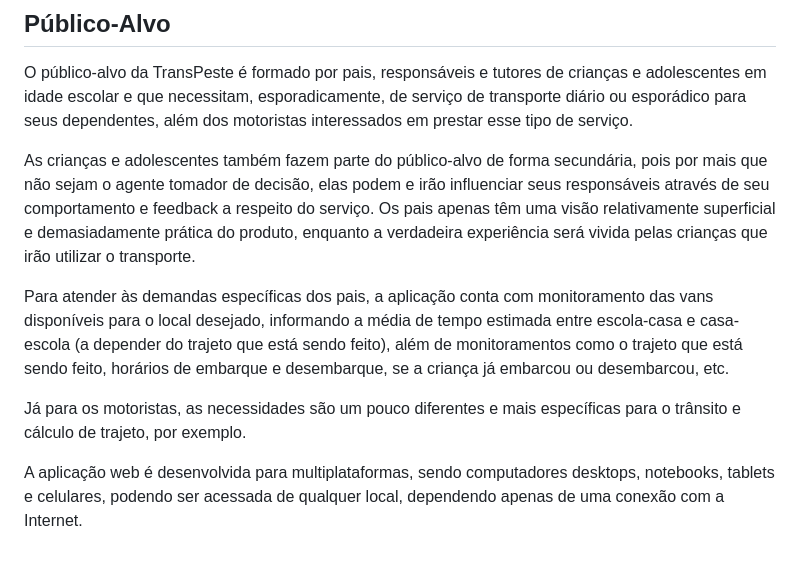
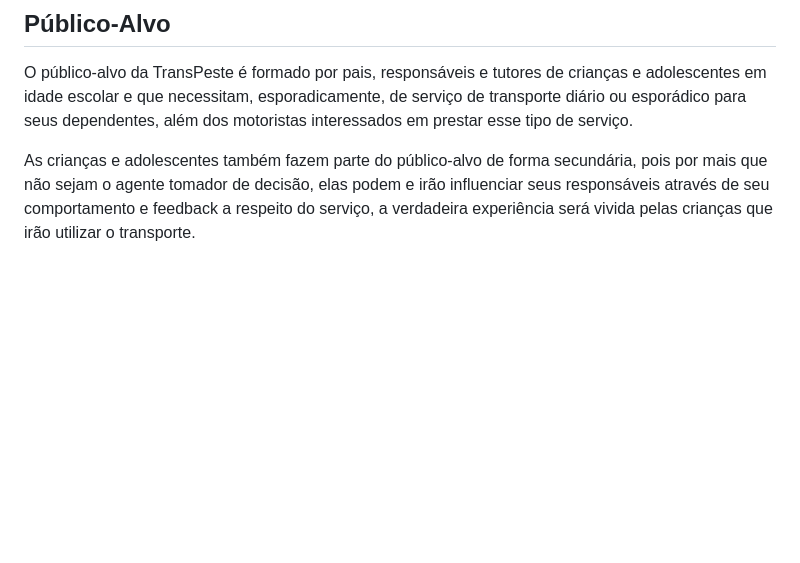
Before and after one commit to ICEI-PUC-Minas-PCO-SI/pco-si-2023-1-p1-proj-web-t2-g2-transpeste, a Markdown page: docs/context.md, the part around the change. Drawn GitHub-style; blank space fills up the shorter version.

```diff
--- a/docs/context.md
+++ b/docs/context.md
@@ -31,10 +31,4 @@ aderirem o transporte escolar por medo de não desembarcarem nos locais corretos
 
 O público-alvo da TransPeste é formado por pais, responsáveis e tutores de crianças e adolescentes em idade escolar e que necessitam, esporadicamente, de serviço de transporte diário ou esporádico para seus dependentes, além dos motoristas interessados em prestar esse tipo de serviço.
 
-As crianças e adolescentes também fazem parte do público-alvo de forma secundária, pois por mais que não sejam o agente tomador de decisão, elas podem e irão influenciar seus responsáveis através de seu comportamento e feedback a respeito do serviço. Os pais apenas têm uma visão relativamente superficial e demasiadamente prática do produto, enquanto a verdadeira experiência será vivida pelas crianças que irão utilizar o transporte.
-
-Para atender às demandas específicas dos pais, a aplicação conta com monitoramento das vans disponíveis para o local desejado, informando a média de tempo estimada entre escola-casa e casa-escola (a depender do trajeto que está sendo feito), além de monitoramentos como o trajeto que está sendo feito, horários de embarque e desembarque, se a criança já embarcou ou desembarcou, etc.
-
-Já para os motoristas, as necessidades são um pouco diferentes e mais específicas para o trânsito e cálculo de trajeto, por exemplo.
-
-A aplicação web é desenvolvida para multiplataformas, sendo computadores desktops, notebooks, tablets e celulares, podendo ser acessada de qualquer local, dependendo apenas de uma conexão com a Internet.
+As crianças e adolescentes também fazem parte do público-alvo de forma secundária, pois por mais que não sejam o agente tomador de decisão, elas podem e irão influenciar seus responsáveis através de seu comportamento e feedback a respeito do serviço, a verdadeira experiência será vivida pelas crianças que irão utilizar o transporte.
```
